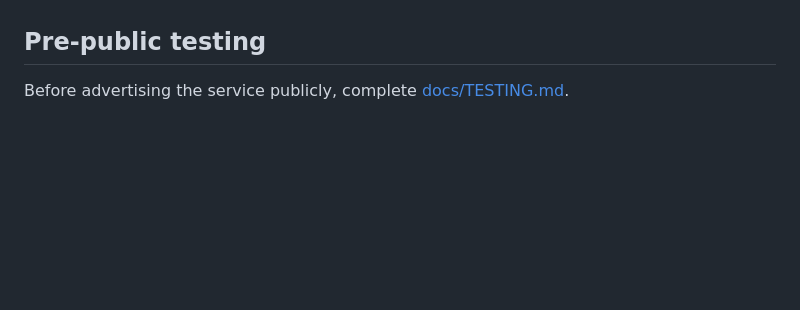
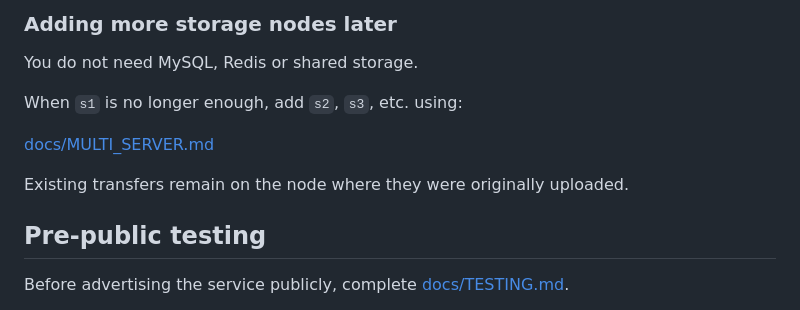
Before and after one commit to tomiiiiiiiiiiiiii/SendZero, a Markdown page: README.md, the part around one of its changes. Rendered like a GitHub page; blank space fills up the shorter version.

```diff
--- a/README.md
+++ b/README.md
@@ -381,3 +485,12 @@ A hard configuration error returns a non-zero exit code.
+### Adding more storage nodes later
+
+You do not need MySQL, Redis or shared storage.
+
+When `s1` is no longer enough, add `s2`, `s3`, etc. using:
+
+[docs/MULTI_SERVER.md](docs/MULTI_SERVER.md)
+
+Existing transfers remain on the node where they were originally uploaded.
 
 ## Pre-public testing
 
```
Also changed, not shown: other parts of README.md (+139 -35 lines).
